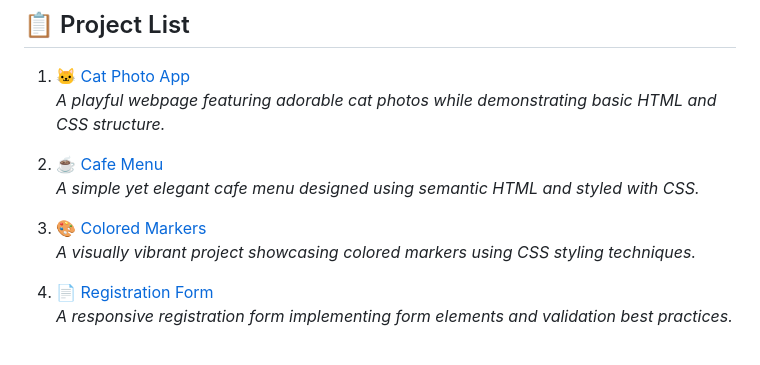
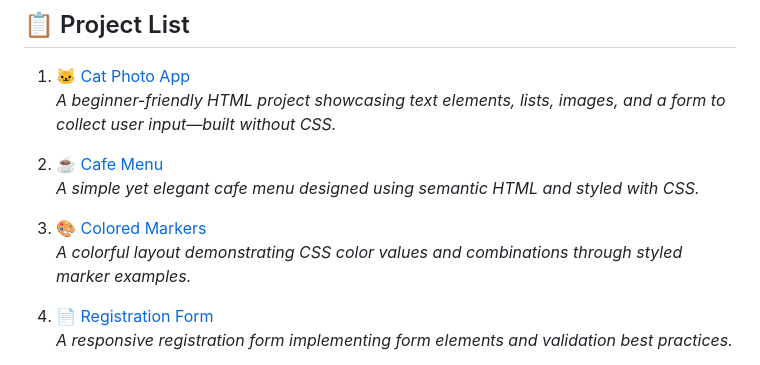
Before and after one commit to jabayazhini-ag/freeCodeCamp_Responsive-Web-Design, a Markdown page: README.md, the part around the change. GitHub-like rendering.

```diff
--- a/README.md
+++ b/README.md
@@ -7,13 +7,13 @@ Explore the live demos below to see the projects in action:
 ## 📋 Project List
 
 1. 🐱 [Cat Photo App](https://cat-photo-app-freecodecamp-project.netlify.app/)
-   *A playful webpage featuring adorable cat photos while demonstrating basic HTML and CSS structure.*
+   *A beginner-friendly HTML project showcasing text elements, lists, images, and a form to collect user input—built without CSS.*
 
 2. ☕ [Cafe Menu](https://cafe-menu-freecodecamp-project.netlify.app/)
    *A simple yet elegant cafe menu designed using semantic HTML and styled with CSS.*
 
 3. 🎨 [Colored Markers](https://colored-markers-freecodecamp-project.netlify.app/)
-   *A visually vibrant project showcasing colored markers using CSS styling techniques.*
+   *A colorful layout demonstrating CSS color values and combinations through styled marker examples.*
 
 4. 📄 [Registration Form](https://registration-form-freecodecampproject.netlify.app/)
    *A responsive registration form implementing form elements and validation best practices.*
```
